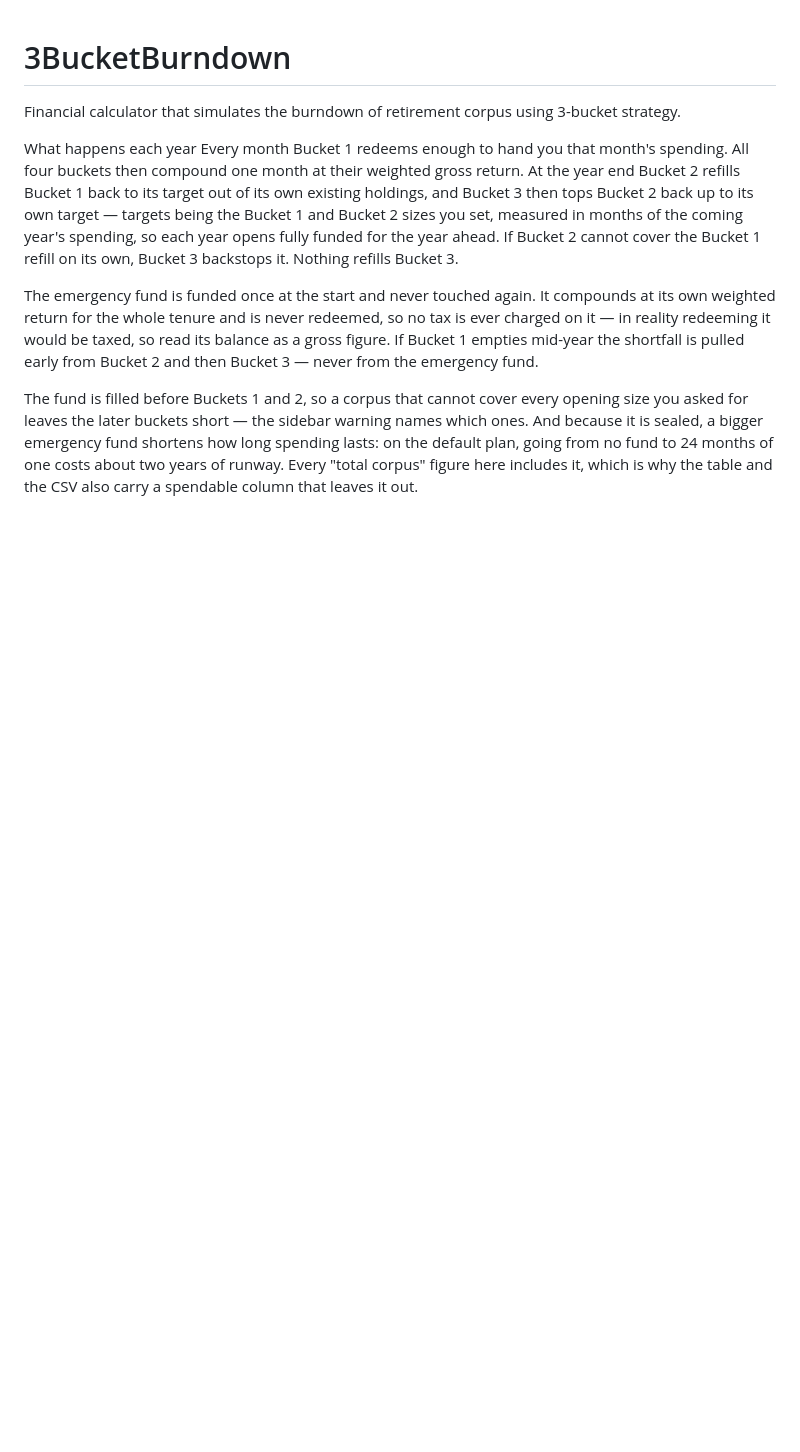
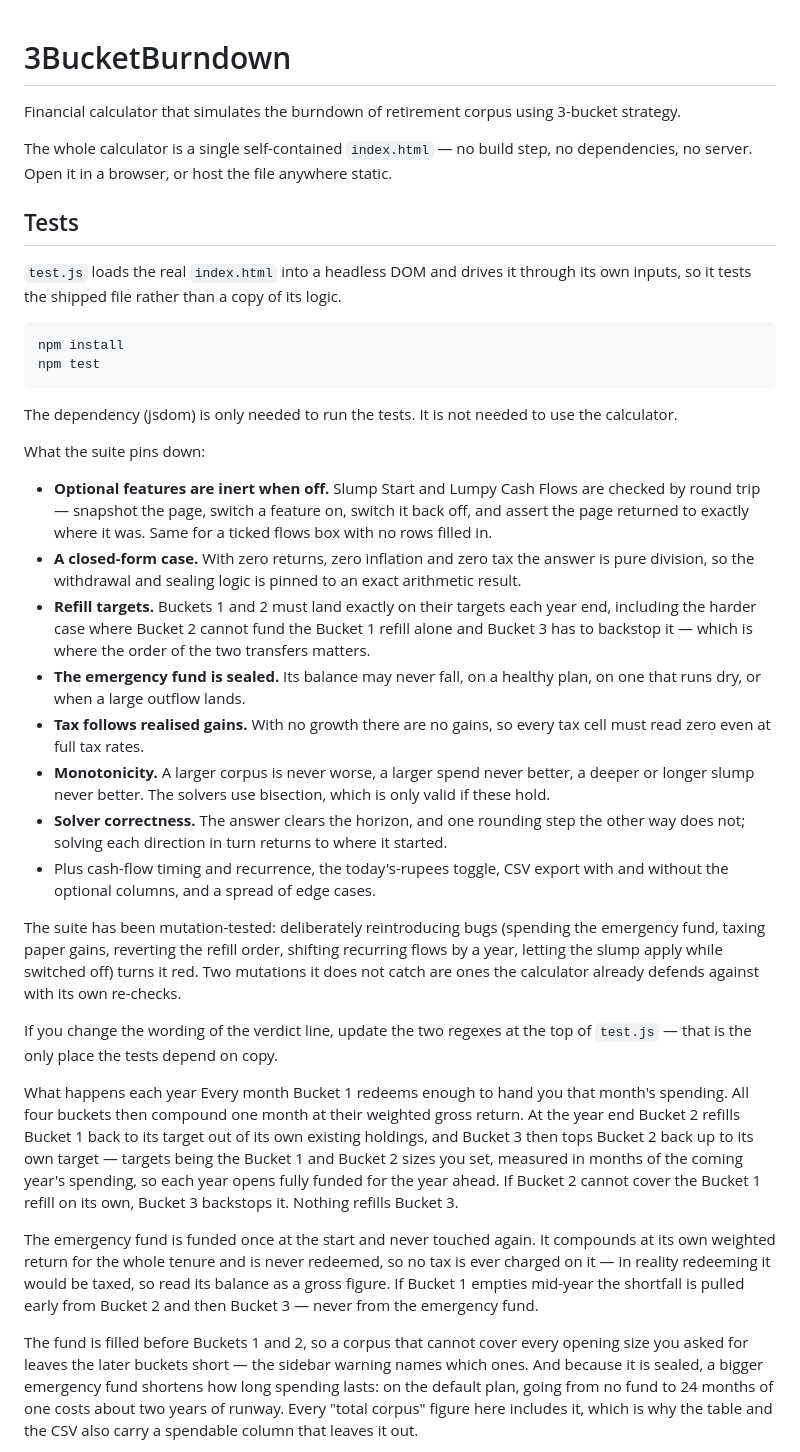
Before and after one commit to puneetg1234/3BucketBurndown, a Markdown page: README.md, the part around the change. GitHub-like rendering; blank space fills up the shorter version.

```diff
--- a/README.md
+++ b/README.md
@@ -1,5 +1,48 @@
 # 3BucketBurndown
 Financial calculator that simulates the burndown of retirement corpus using 3-bucket strategy.
+
+The whole calculator is a single self-contained `index.html` — no build step, no
+dependencies, no server. Open it in a browser, or host the file anywhere static.
+
+## Tests
+
+`test.js` loads the real `index.html` into a headless DOM and drives it through its own
+inputs, so it tests the shipped file rather than a copy of its logic.
+
+    npm install
+    npm test
+
+The dependency (jsdom) is only needed to run the tests. It is not needed to use the
+calculator.
+
+What the suite pins down:
+
+- **Optional features are inert when off.** Slump Start and Lumpy Cash Flows are checked by
+  round trip — snapshot the page, switch a feature on, switch it back off, and assert the
+  page returned to exactly where it was. Same for a ticked flows box with no rows filled in.
+- **A closed-form case.** With zero returns, zero inflation and zero tax the answer is pure
+  division, so the withdrawal and sealing logic is pinned to an exact arithmetic result.
+- **Refill targets.** Buckets 1 and 2 must land exactly on their targets each year end,
+  including the harder case where Bucket 2 cannot fund the Bucket 1 refill alone and
+  Bucket 3 has to backstop it — which is where the order of the two transfers matters.
+- **The emergency fund is sealed.** Its balance may never fall, on a healthy plan, on one
+  that runs dry, or when a large outflow lands.
+- **Tax follows realised gains.** With no growth there are no gains, so every tax cell must
+  read zero even at full tax rates.
+- **Monotonicity.** A larger corpus is never worse, a larger spend never better, a deeper or
+  longer slump never better. The solvers use bisection, which is only valid if these hold.
+- **Solver correctness.** The answer clears the horizon, and one rounding step the other way
+  does not; solving each direction in turn returns to where it started.
+- Plus cash-flow timing and recurrence, the today's-rupees toggle, CSV export with and
+  without the optional columns, and a spread of edge cases.
+
+The suite has been mutation-tested: deliberately reintroducing bugs (spending the emergency
+fund, taxing paper gains, reverting the refill order, shifting recurring flows by a year,
+letting the slump apply while switched off) turns it red. Two mutations it does not catch
+are ones the calculator already defends against with its own re-checks.
+
+If you change the wording of the verdict line, update the two regexes at the top of
+`test.js` — that is the only place the tests depend on copy.
 
 
 What happens each year
```
